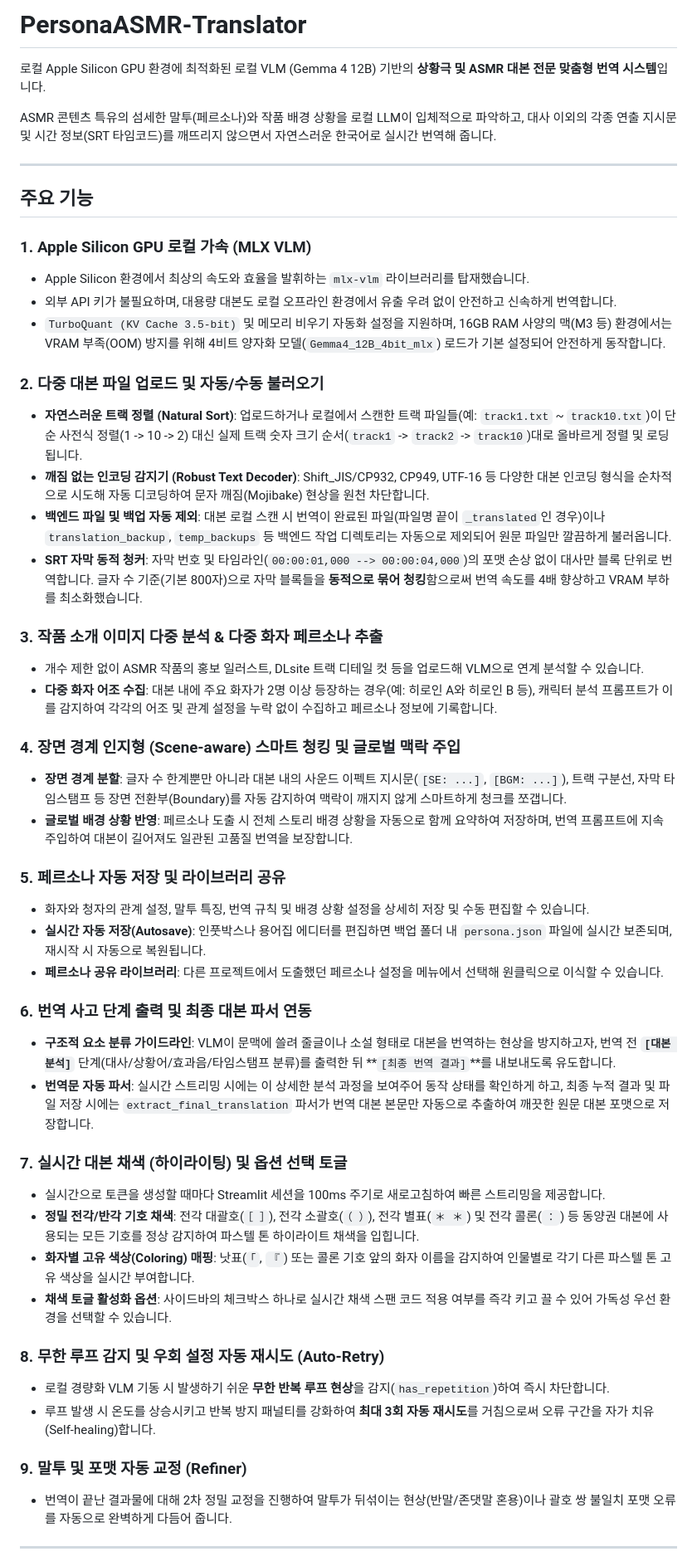
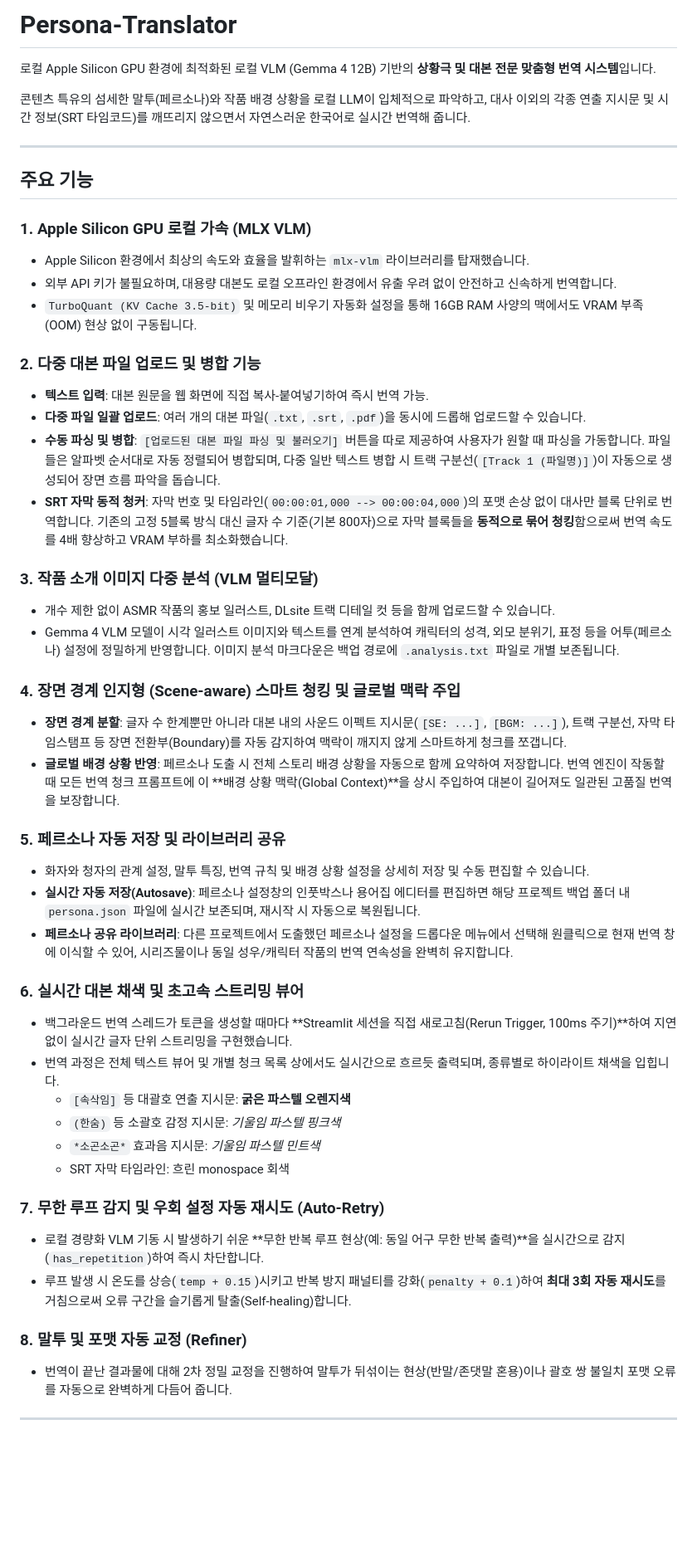
Before and after one commit to uqer1244/Persona-Translator, a Markdown page: README.md, the part around the change. Shown at 83% size. Drawn GitHub-style; blank space fills up the shorter version.

Commit message:
update_readme

```diff
--- a/README.md
+++ b/README.md
@@ -1,8 +1,8 @@
-# PersonaASMR-Translator
+# Persona-Translator
 
-로컬 Apple Silicon GPU 환경에 최적화된 로컬 VLM (Gemma 4 12B) 기반의 **상황극 및 ASMR 대본 전문 맞춤형 번역 시스템**입니다.
+로컬 Apple Silicon GPU 환경에 최적화된 로컬 VLM (Gemma 4 12B) 기반의 **상황극 및 대본 전문 맞춤형 번역 시스템**입니다.
 
-ASMR 콘텐츠 특유의 섬세한 말투(페르소나)와 작품 배경 상황을 로컬 LLM이 입체적으로 파악하고, 대사 이외의 각종 연출 지시문 및 시간 정보(SRT 타임코드)를 깨뜨리지 않으면서 자연스러운 한국어로 실시간 번역해 줍니다.
+콘텐츠 특유의 섬세한 말투(페르소나)와 작품 배경 상황을 로컬 LLM이 입체적으로 파악하고, 대사 이외의 각종 연출 지시문 및 시간 정보(SRT 타임코드)를 깨뜨리지 않으면서 자연스러운 한국어로 실시간 번역해 줍니다.
 
 ---
 
@@ -11,42 +11,40 @@ ASMR 콘텐츠 특유의 섬세한 말투(페르소나)와 작품 배경 상황
 ### 1. Apple Silicon GPU 로컬 가속 (MLX VLM)
 - Apple Silicon 환경에서 최상의 속도와 효율을 발휘하는 `mlx-vlm` 라이브러리를 탑재했습니다.
 - 외부 API 키가 불필요하며, 대용량 대본도 로컬 오프라인 환경에서 유출 우려 없이 안전하고 신속하게 번역합니다.
-- `TurboQuant (KV Cache 3.5-bit)` 및 메모리 비우기 자동화 설정을 지원하며, 16GB RAM 사양의 맥(M3 등) 환경에서는 VRAM 부족(OOM) 방지를 위해 4비트 양자화 모델(`Gemma4_12B_4bit_mlx`) 로드가 기본 설정되어 안전하게 동작합니다.
+- `TurboQuant (KV Cache 3.5-bit)` 및 메모리 비우기 자동화 설정을 통해 16GB RAM 사양의 맥에서도 VRAM 부족(OOM) 현상 없이 구동됩니다.
 
-### 2. 다중 대본 파일 업로드 및 자동/수동 불러오기
-- **자연스러운 트랙 정렬 (Natural Sort)**: 업로드하거나 로컬에서 스캔한 트랙 파일들(예: `track1.txt` ~ `track10.txt`)이 단순 사전식 정렬(1 -> 10 -> 2) 대신 실제 트랙 숫자 크기 순서(`track1` -> `track2` -> `track10`)대로 올바르게 정렬 및 로딩됩니다.
-- **깨짐 없는 인코딩 감지기 (Robust Text Decoder)**: Shift_JIS/CP932, CP949, UTF-16 등 다양한 대본 인코딩 형식을 순차적으로 시도해 자동 디코딩하여 문자 깨짐(Mojibake) 현상을 원천 차단합니다.
-- **백엔드 파일 및 백업 자동 제외**: 대본 로컬 스캔 시 번역이 완료된 파일(파일명 끝이 `_translated`인 경우)이나 `translation_backup`, `temp_backups` 등 백엔드 작업 디렉토리는 자동으로 제외되어 원문 파일만 깔끔하게 불러옵니다.
-- **SRT 자막 동적 청커**: 자막 번호 및 타임라인(`00:00:01,000 --> 00:00:04,000`)의 포맷 손상 없이 대사만 블록 단위로 번역합니다. 글자 수 기준(기본 800자)으로 자막 블록들을 **동적으로 묶어 청킹**함으로써 번역 속도를 4배 향상하고 VRAM 부하를 최소화했습니다.
+### 2. 다중 대본 파일 업로드 및 병합 기능
+- **텍스트 입력**: 대본 원문을 웹 화면에 직접 복사-붙여넣기하여 즉시 번역 가능.
+- **다중 파일 일괄 업로드**: 여러 개의 대본 파일(`.txt`, `.srt`, `.pdf`)을 동시에 드롭해 업로드할 수 있습니다.
+- **수동 파싱 및 병합**: `[업로드된 대본 파일 파싱 및 불러오기]` 버튼을 따로 제공하여 사용자가 원할 때 파싱을 가동합니다. 파일들은 알파벳 순서대로 자동 정렬되어 병합되며, 다중 일반 텍스트 병합 시 트랙 구분선(`[Track 1 (파일명)]`)이 자동으로 생성되어 장면 흐름 파악을 돕습니다.
+- **SRT 자막 동적 청커**: 자막 번호 및 타임라인(`00:00:01,000 --> 00:00:04,000`)의 포맷 손상 없이 대사만 블록 단위로 번역합니다. 기존의 고정 5블록 방식 대신 글자 수 기준(기본 800자)으로 자막 블록들을 **동적으로 묶어 청킹**함으로써 번역 속도를 4배 향상하고 VRAM 부하를 최소화했습니다.
 
-### 3. 작품 소개 이미지 다중 분석 & 다중 화자 페르소나 추출
-- 개수 제한 없이 ASMR 작품의 홍보 일러스트, DLsite 트랙 디테일 컷 등을 업로드해 VLM으로 연계 분석할 수 있습니다.
-- **다중 화자 어조 수집**: 대본 내에 주요 화자가 2명 이상 등장하는 경우(예: 히로인 A와 히로인 B 등), 캐릭터 분석 프롬프트가 이를 감지하여 각각의 어조 및 관계 설정을 누락 없이 수집하고 페르소나 정보에 기록합니다.
+### 3. 작품 소개 이미지 다중 분석 (VLM 멀티모달)
+- 개수 제한 없이 ASMR 작품의 홍보 일러스트, DLsite 트랙 디테일 컷 등을 함께 업로드할 수 있습니다.
+- Gemma 4 VLM 모델이 시각 일러스트 이미지와 텍스트를 연계 분석하여 캐릭터의 성격, 외모 분위기, 표정 등을 어투(페르소나) 설정에 정밀하게 반영합니다. 이미지 분석 마크다운은 백업 경로에 `.analysis.txt` 파일로 개별 보존됩니다.
 
 ### 4. 장면 경계 인지형 (Scene-aware) 스마트 청킹 및 글로벌 맥락 주입
 - **장면 경계 분할**: 글자 수 한계뿐만 아니라 대본 내의 사운드 이펙트 지시문(`[SE: ...]`, `[BGM: ...]`), 트랙 구분선, 자막 타임스탬프 등 장면 전환부(Boundary)를 자동 감지하여 맥락이 깨지지 않게 스마트하게 청크를 쪼갭니다.
-- **글로벌 배경 상황 반영**: 페르소나 도출 시 전체 스토리 배경 상황을 자동으로 함께 요약하여 저장하며, 번역 프롬프트에 지속 주입하여 대본이 길어져도 일관된 고품질 번역을 보장합니다.
+- **글로벌 배경 상황 반영**: 페르소나 도출 시 전체 스토리 배경 상황을 자동으로 함께 요약하여 저장합니다. 번역 엔진이 작동할 때 모든 번역 청크 프롬프트에 이 **배경 상황 맥락(Global Context)**을 상시 주입하여 대본이 길어져도 일관된 고품질 번역을 보장합니다.
 
 ### 5. 페르소나 자동 저장 및 라이브러리 공유
 - 화자와 청자의 관계 설정, 말투 특징, 번역 규칙 및 배경 상황 설정을 상세히 저장 및 수동 편집할 수 있습니다.
-- **실시간 자동 저장(Autosave)**: 인풋박스나 용어집 에디터를 편집하면 백업 폴더 내 `persona.json` 파일에 실시간 보존되며, 재시작 시 자동으로 복원됩니다.
-- **페르소나 공유 라이브러리**: 다른 프로젝트에서 도출했던 페르소나 설정을 메뉴에서 선택해 원클릭으로 이식할 수 있습니다.
+- **실시간 자동 저장(Autosave)**: 페르소나 설정창의 인풋박스나 용어집 에디터를 편집하면 해당 프로젝트 백업 폴더 내 `persona.json` 파일에 실시간 보존되며, 재시작 시 자동으로 복원됩니다.
+- **페르소나 공유 라이브러리**: 다른 프로젝트에서 도출했던 페르소나 설정을 드롭다운 메뉴에서 선택해 원클릭으로 현재 번역 창에 이식할 수 있어, 시리즈물이나 동일 성우/캐릭터 작품의 번역 연속성을 완벽히 유지합니다.
 
-### 6. 번역 사고 단계 출력 및 최종 대본 파서 연동
-- **구조적 요소 분류 가이드라인**: VLM이 문맥에 쓸려 줄글이나 소설 형태로 대본을 번역하는 현상을 방지하고자, 번역 전 **`[대본 분석]`** 단계(대사/상황어/효과음/타임스탬프 분류)를 출력한 뒤 **`[최종 번역 결과]`**를 내보내도록 유도합니다.
-- **번역문 자동 파서**: 실시간 스트리밍 시에는 이 상세한 분석 과정을 보여주어 동작 상태를 확인하게 하고, 최종 누적 결과 및 파일 저장 시에는 `extract_final_translation` 파서가 번역 대본 본문만 자동으로 추출하여 깨끗한 원문 대본 포맷으로 저장합니다.
+### 6. 실시간 대본 채색 및 초고속 스트리밍 뷰어
+- 백그라운드 번역 스레드가 토큰을 생성할 때마다 **Streamlit 세션을 직접 새로고침(Rerun Trigger, 100ms 주기)**하여 지연 없이 실시간 글자 단위 스트리밍을 구현했습니다.
+- 번역 과정은 전체 텍스트 뷰어 및 개별 청크 목록 상에서도 실시간으로 흐르듯 출력되며, 종류별로 하이라이트 채색을 입힙니다.
+  - `[속삭임]` 등 대괄호 연출 지시문: **굵은 파스텔 오렌지색**
+  - `(한숨)` 등 소괄호 감정 지시문: *기울임 파스텔 핑크색*
+  - `*소곤소곤*` 효과음 지시문: *기울임 파스텔 민트색*
+  - SRT 자막 타임라인: 흐린 monospace 회색
 
-### 7. 실시간 대본 채색 (하이라이팅) 및 옵션 선택 토글
-- 실시간으로 토큰을 생성할 때마다 Streamlit 세션을 100ms 주기로 새로고침하여 빠른 스트리밍을 제공합니다.
-- **정밀 전각/반각 기호 채색**: 전각 대괄호(`［ ］`), 전각 소괄호(`（ ）`), 전각 별표(`＊ ＊`) 및 전각 콜론(`：`) 등 동양권 대본에 사용되는 모든 기호를 정상 감지하여 파스텔 톤 하이라이트 채색을 입힙니다.
-- **화자별 고유 색상(Coloring) 매핑**: 낫표(`「`, `『`) 또는 콜론 기호 앞의 화자 이름을 감지하여 인물별로 각기 다른 파스텔 톤 고유 색상을 실시간 부여합니다.
-- **채색 토글 활성화 옵션**: 사이드바의 체크박스 하나로 실시간 채색 스팬 코드 적용 여부를 즉각 키고 끌 수 있어 가독성 우선 환경을 선택할 수 있습니다.
+### 7. 무한 루프 감지 및 우회 설정 자동 재시도 (Auto-Retry)
+- 로컬 경량화 VLM 기동 시 발생하기 쉬운 **무한 반복 루프 현상(예: 동일 어구 무한 반복 출력)**을 실시간으로 감지(`has_repetition`)하여 즉시 차단합니다.
+- 루프 발생 시 온도를 상승(`temp + 0.15`)시키고 반복 방지 패널티를 강화(`penalty + 0.1`)하여 **최대 3회 자동 재시도**를 거침으로써 오류 구간을 슬기롭게 탈출(Self-healing)합니다.
 
-### 8. 무한 루프 감지 및 우회 설정 자동 재시도 (Auto-Retry)
-- 로컬 경량화 VLM 기동 시 발생하기 쉬운 **무한 반복 루프 현상**을 감지(`has_repetition`)하여 즉시 차단합니다.
-- 루프 발생 시 온도를 상승시키고 반복 방지 패널티를 강화하여 **최대 3회 자동 재시도**를 거침으로써 오류 구간을 자가 치유(Self-healing)합니다.
-
-### 9. 말투 및 포맷 자동 교정 (Refiner)
+### 8. 말투 및 포맷 자동 교정 (Refiner)
 - 번역이 끝난 결과물에 대해 2차 정밀 교정을 진행하여 말투가 뒤섞이는 현상(반말/존댓말 혼용)이나 괄호 쌍 불일치 포맷 오류를 자동으로 완벽하게 다듬어 줍니다.
 
 ---
```
